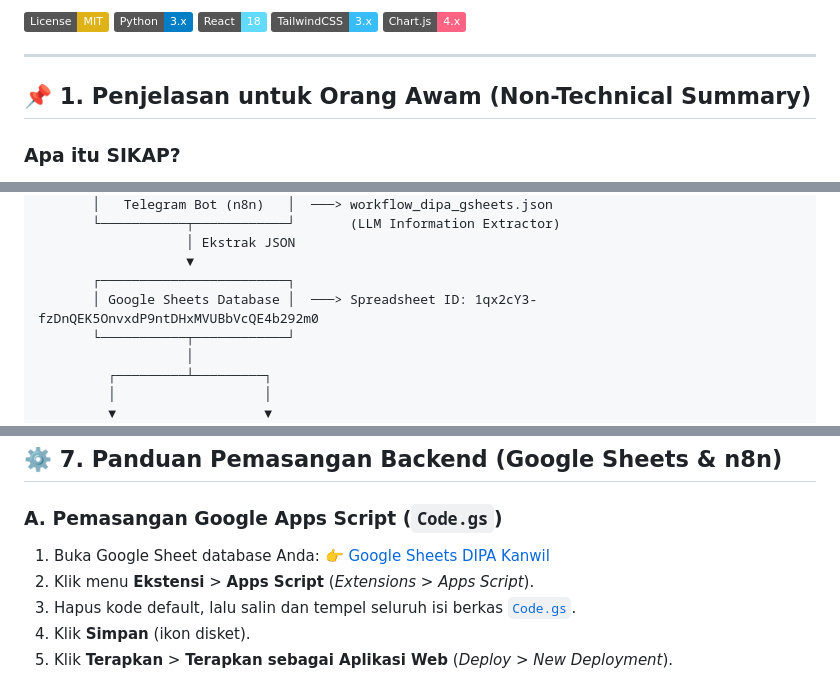
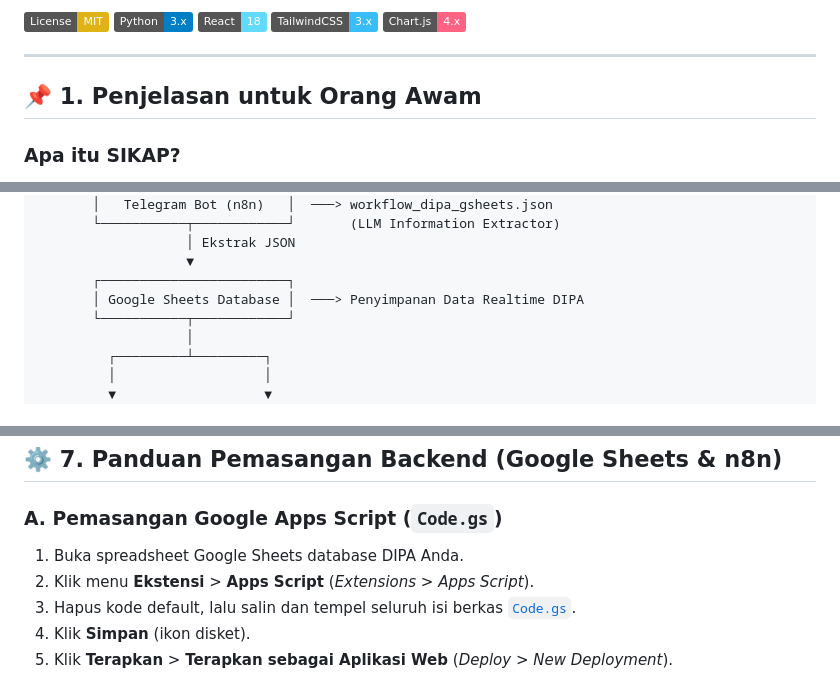
Before and after one commit to malikamrullah131/jarvis, a Markdown page: README.md, 3 parts joined by grey strips. Rendered like a GitHub page; badges without logos.

Commit message:
docs: remove specific DIPA spreadsheet ID and URL from README

```diff
--- a/README.md
+++ b/README.md
@@ -10,7 +10,7 @@
 
 ---
 
-## 📌 1. Penjelasan untuk Orang Awam (Non-Technical Summary)
+## 📌 1. Penjelasan untuk Orang Awam
 
 ### Apa itu SIKAP?
 **SIKAP** (*Sistem Informasi Kinerja & Penyerapan Anggaran*) adalah platform dashboard monitoring dan evaluasi realisasi anggaran berbasis web yang dirancang khusus untuk mengawal alokasi **Pagu Anggaran**, **Realisasi Penyerapan**, dan **Sisa Anggaran** secara *real-time*, transparan, dan akuntabel di lingkungan Kanwil Kementerian Imigrasi dan Pemasyarakatan Bangka Belitung.
@@ -93,7 +93,7 @@ SIKAP mengelompokkan anggaran dan Rencana Output (RO) ke dalam 3 divisi operasio
                    │ Ekstrak JSON
                    ▼
        ┌────────────────────────┐
-       │ Google Sheets Database │  ───> Spreadsheet ID: 1qx2cY3-fzDnQEK5OnvxdP9ntDHxMVUBbVcQE4b292m0
+       │ Google Sheets Database │  ───> Penyimpanan Data Realtime DIPA
        └───────────┬────────────┘
                    │
          ┌─────────┴─────────┐
@@ -189,8 +189,7 @@ Cukup klik ganda berkas **`SIKAP_Server.vbs`**. Server akan berjalan secara seny
 ## ⚙️ 7. Panduan Pemasangan Backend (Google Sheets & n8n)
 
 ### A. Pemasangan Google Apps Script (`Code.gs`)
-1. Buka Google Sheet database Anda:
-   👉 [Google Sheets DIPA Kanwil](https://docs.google.com/spreadsheets/d/1qx2cY3-fzDnQEK5OnvxdP9ntDHxMVUBbVcQE4b292m0/edit)
+1. Buka spreadsheet Google Sheets database DIPA Anda.
 2. Klik menu **Ekstensi** > **Apps Script** (*Extensions* > *Apps Script*).
 3. Hapus kode default, lalu salin dan tempel seluruh isi berkas [`Code.gs`](file:///c:/Users/user/Downloads/SIKAP/Code.gs).
 4. Klik **Simpan** (ikon disket).
```
